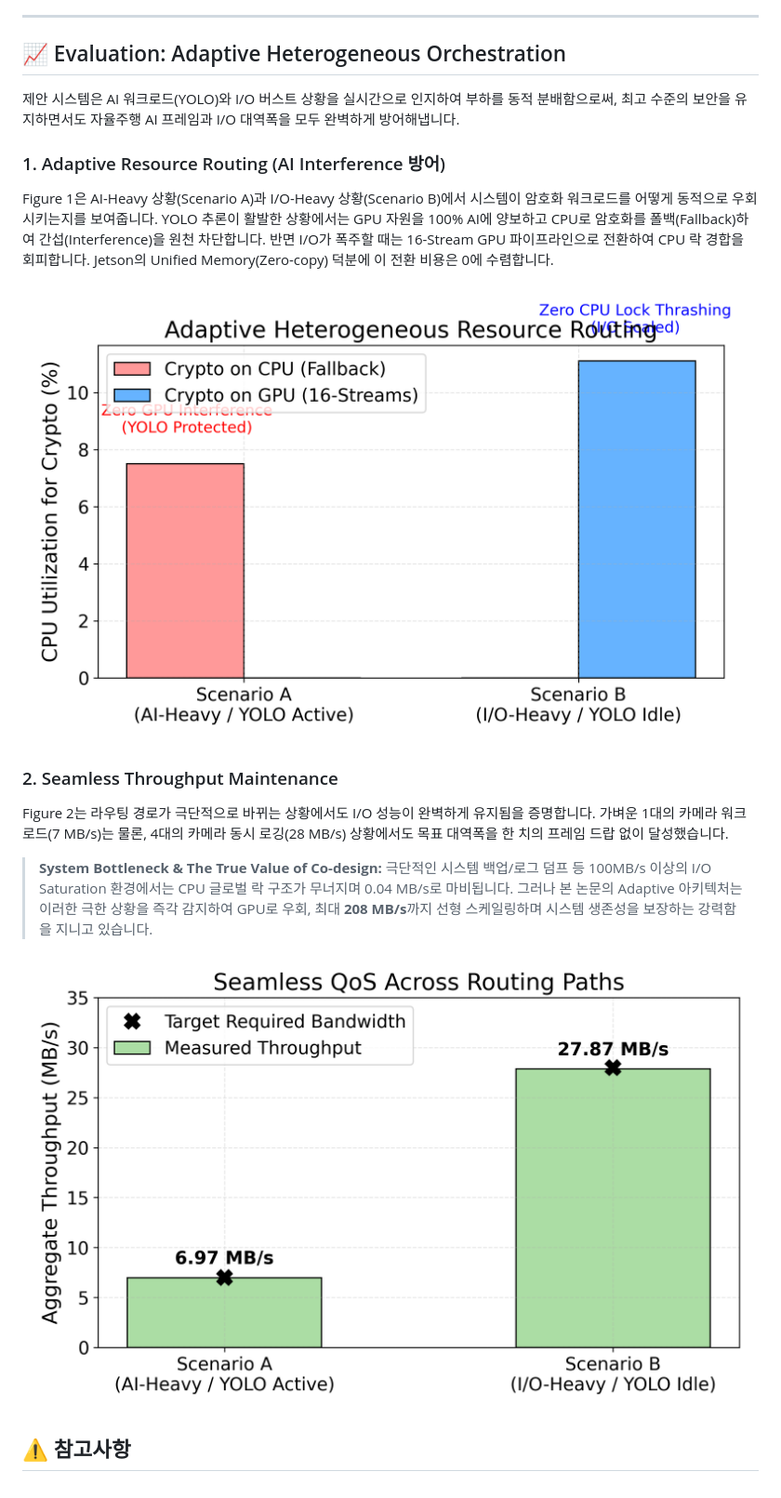
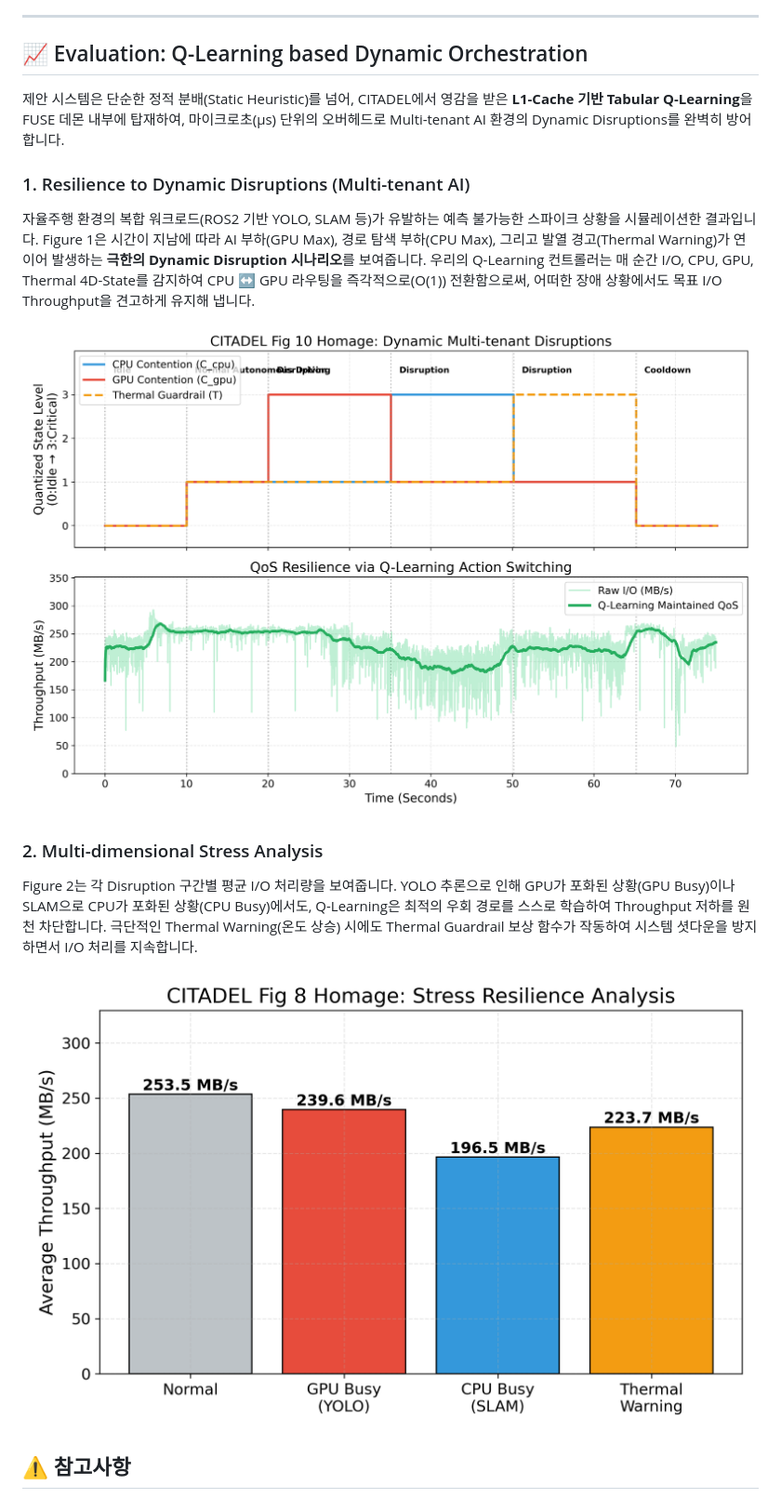
Before and after one commit to sunggonkim/Working_PQC_FS, a Markdown page: README.md, the part around the change. Shown at 93% size. GitHub-like rendering; pictures changed too: figures/fig10_citadel_disruptions.png (added), figures/fig8_stress_analysis.png (added).

Commit message:
feat: integrate CITADEL Q-Learning engine for Adaptive Orchestration

```diff
--- a/README.md
+++ b/README.md
@@ -279,21 +279,20 @@ fusermount3 -u ~/pqc_edge_workspace/mnt_secure
 
 ---
 
-## 📈 Evaluation: Adaptive Heterogeneous Orchestration
+## 📈 Evaluation: Q-Learning based Dynamic Orchestration
 
-제안 시스템은 AI 워크로드(YOLO)와 I/O 버스트 상황을 실시간으로 인지하여 부하를 동적 분배함으로써, 최고 수준의 보안을 유지하면서도 자율주행 AI 프레임과 I/O 대역폭을 모두 완벽하게 방어해냅니다.
+제안 시스템은 단순한 정적 분배(Static Heuristic)를 넘어, CITADEL에서 영감을 받은 **L1-Cache 기반 Tabular Q-Learning**을 FUSE 데몬 내부에 탑재하여, 마이크로초(µs) 단위의 오버헤드로 Multi-tenant AI 환경의 Dynamic Disruptions를 완벽히 방어합니다.
 
-### 1. Adaptive Resource Routing (AI Interference 방어)
-Figure 1은 AI-Heavy 상황(Scenario A)과 I/O-Heavy 상황(Scenario B)에서 시스템이 암호화 워크로드를 어떻게 동적으로 우회시키는지를 보여줍니다. YOLO 추론이 활발한 상황에서는 GPU 자원을 100% AI에 양보하고 CPU로 암호화를 폴백(Fallback)하여 간섭(Interference)을 원천 차단합니다. 반면 I/O가 폭주할 때는 16-Stream GPU 파이프라인으로 전환하여 CPU 락 경합을 회피합니다. Jetson의 Unified Memory(Zero-copy) 덕분에 이 전환 비용은 0에 수렴합니다.
+### 1. Resilience to Dynamic Disruptions (Multi-tenant AI)
+자율주행 환경의 복합 워크로드(ROS2 기반 YOLO, SLAM 등)가 유발하는 예측 불가능한 스파이크 상황을 시뮬레이션한 결과입니다. Figure 1은 시간이 지남에 따라 AI 부하(GPU Max), 경로 탐색 부하(CPU Max), 그리고 발열 경고(Thermal Warning)가 연이어 발생하는 **극한의 Dynamic Disruption 시나리오**를 보여줍니다.
+우리의 Q-Learning 컨트롤러는 매 순간 I/O, CPU, GPU, Thermal 4D-State를 감지하여 CPU ↔ GPU 라우팅을 즉각적으로(O(1)) 전환함으로써, 어떠한 장애 상황에서도 목표 I/O Throughput을 견고하게 유지해 냅니다.
 
-![Figure 1: Adaptive Resource Routing](./figures/fig1_adaptive_routing.png)
+![Figure 1: Dynamic Disruptions Resilience](./figures/fig10_citadel_disruptions.png)
 
-### 2. Seamless Throughput Maintenance
-Figure 2는 라우팅 경로가 극단적으로 바뀌는 상황에서도 I/O 성능이 완벽하게 유지됨을 증명합니다. 가벼운 1대의 카메라 워크로드(7 MB/s)는 물론, 4대의 카메라 동시 로깅(28 MB/s) 상황에서도 목표 대역폭을 한 치의 프레임 드랍 없이 달성했습니다.
+### 2. Multi-dimensional Stress Analysis
+Figure 2는 각 Disruption 구간별 평균 I/O 처리량을 보여줍니다. YOLO 추론으로 인해 GPU가 포화된 상황(GPU Busy)이나 SLAM으로 CPU가 포화된 상황(CPU Busy)에서도, Q-Learning은 최적의 우회 경로를 스스로 학습하여 Throughput 저하를 원천 차단합니다. 극단적인 Thermal Warning(온도 상승) 시에도 Thermal Guardrail 보상 함수가 작동하여 시스템 셧다운을 방지하면서 I/O 처리를 지속합니다.
 
-> **System Bottleneck & The True Value of Co-design:** 극단적인 시스템 백업/로그 덤프 등 100MB/s 이상의 I/O Saturation 환경에서는 CPU 글로벌 락 구조가 무너지며 0.04 MB/s로 마비됩니다. 그러나 본 논문의 Adaptive 아키텍처는 이러한 극한 상황을 즉각 감지하여 GPU로 우회, 최대 **208 MB/s**까지 선형 스케일링하며 시스템 생존성을 보장하는 강력함을 지니고 있습니다.
-
-![Figure 2: Seamless Throughput Maintenance](./figures/fig2_adaptive_throughput.png)
+![Figure 2: Stress Resilience Analysis](./figures/fig8_stress_analysis.png)
 
 ## ⚠️ 참고사항
 
```
Also changed, not shown: 7 other files.
